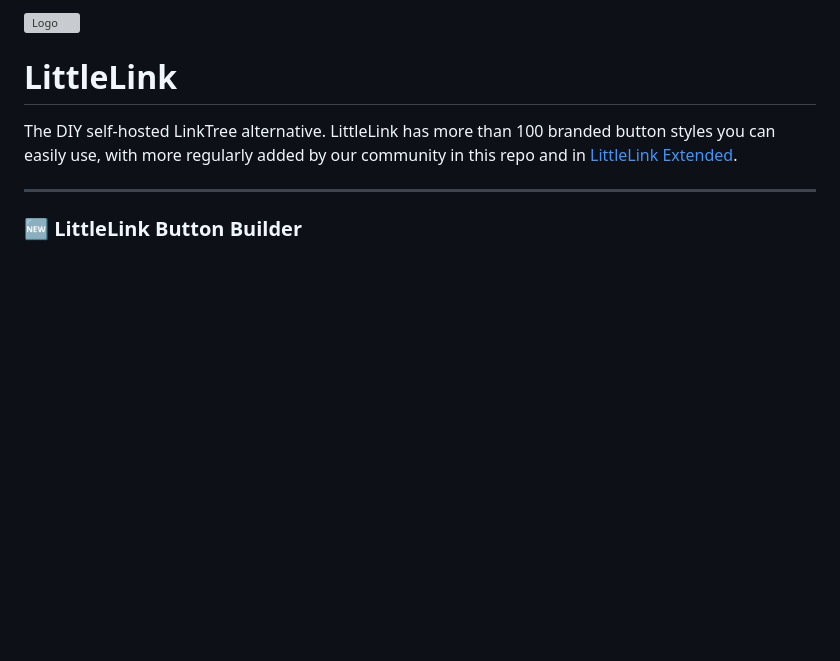
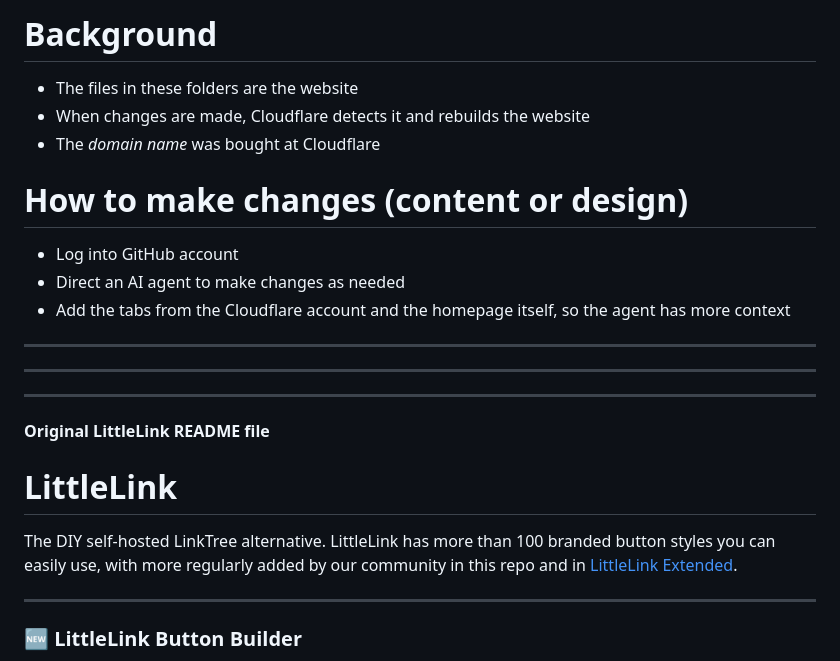
Before and after one commit to anitanyctattoo/littlelink, a Markdown page: README.md, the part around one of its changes. Drawn GitHub-style; blank space fills up the shorter version; grey boxes are pictures that could not be loaded.

Commit message:
Add background and how-to to README

```diff
--- a/README.md
+++ b/README.md
@@ -1,4 +1,22 @@
-![Logo](https://cdn.cottle.cloud/GitHub/LittleLink/littlelink.gif)
+# Background
+
+- The files in these folders are the website
+- When changes are made, Cloudflare detects it and rebuilds the website
+- The *domain name* was bought at Cloudflare
+
+# How to make changes (content or design)
+
+- Log into GitHub account
+- Direct an AI agent to make changes as needed
+- Add the tabs from the Cloudflare account and the homepage itself, so the agent has more context
+
+
+
+---
+---
+---
+
+**Original LittleLink README file**
 
 # LittleLink
 The DIY self-hosted LinkTree alternative. LittleLink has more than 100 branded button styles you can easily use, with more regularly added by our community in this repo and in [LittleLink Extended](https://github.com/sethcottle/littlelink-extended).
```
Also changed, not shown: other parts of README.md (+0 -73 lines).
